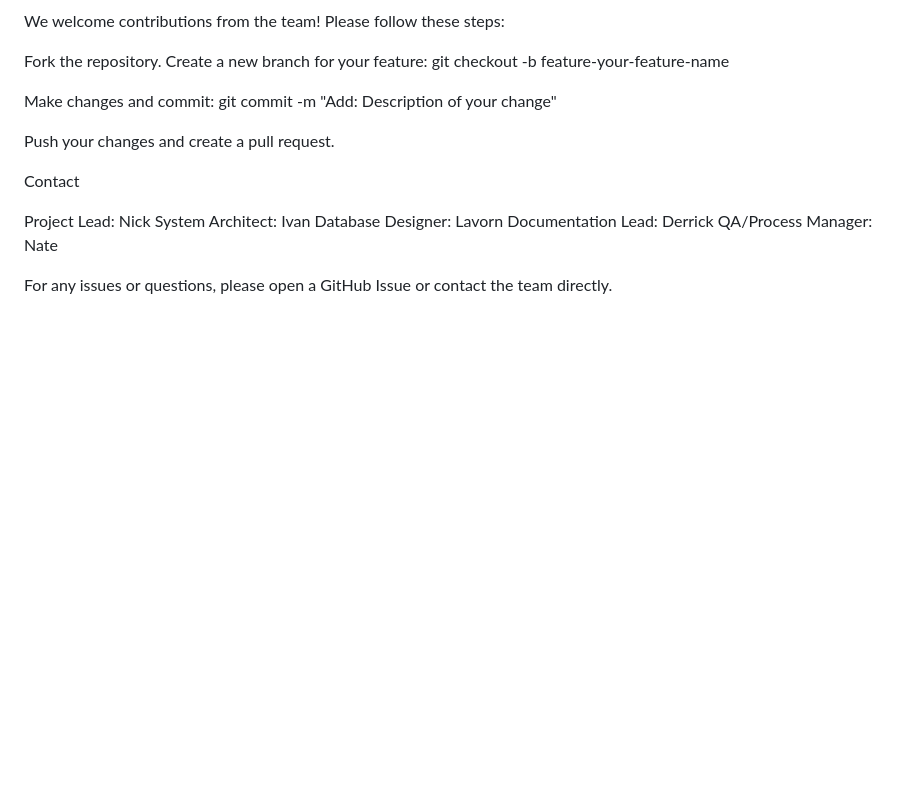
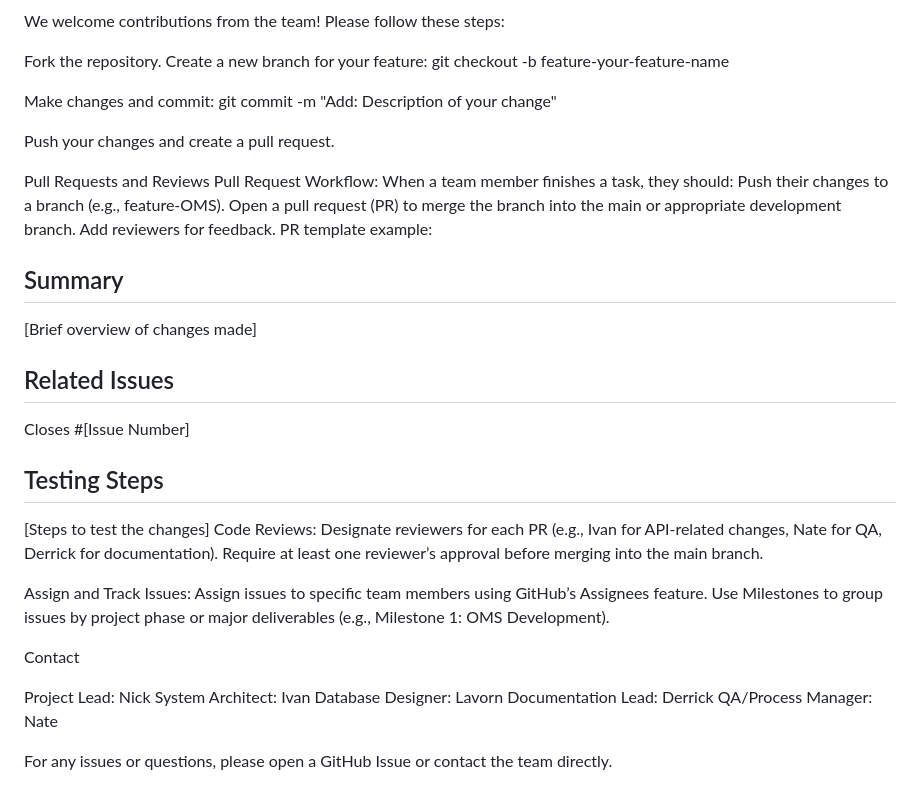
Before and after one commit to nsertnamhere/MerchPerch_Project, a Markdown page: README.md, the part around the change. Drawn GitHub-style; blank space fills up the shorter version.

```diff
--- a/README.md
+++ b/README.md
@@ -88,6 +88,29 @@ Make changes and commit: git commit -m "Add: Description of your change"
 
 Push your changes and create a pull request.
 
+ Pull Requests and Reviews
+Pull Request Workflow:
+When a team member finishes a task, they should:
+Push their changes to a branch (e.g., feature-OMS).
+Open a pull request (PR) to merge the branch into the main or appropriate development branch.
+Add reviewers for feedback.
+PR template example:
+## Summary
+[Brief overview of changes made]
+## Related Issues
+Closes #[Issue Number]
+## Testing Steps
+[Steps to test the changes]
+Code Reviews:
+Designate reviewers for each PR (e.g., Ivan for API-related changes, Nate for QA, Derrick for documentation).
+Require at least one reviewer’s approval before merging into the main branch.
+
+Assign and Track Issues:
+Assign issues to specific team members using GitHub’s Assignees feature.
+Use Milestones to group issues by project phase or major deliverables (e.g., Milestone 1: OMS Development).
+
+
+
 Contact
 
 Project Lead: Nick
```
